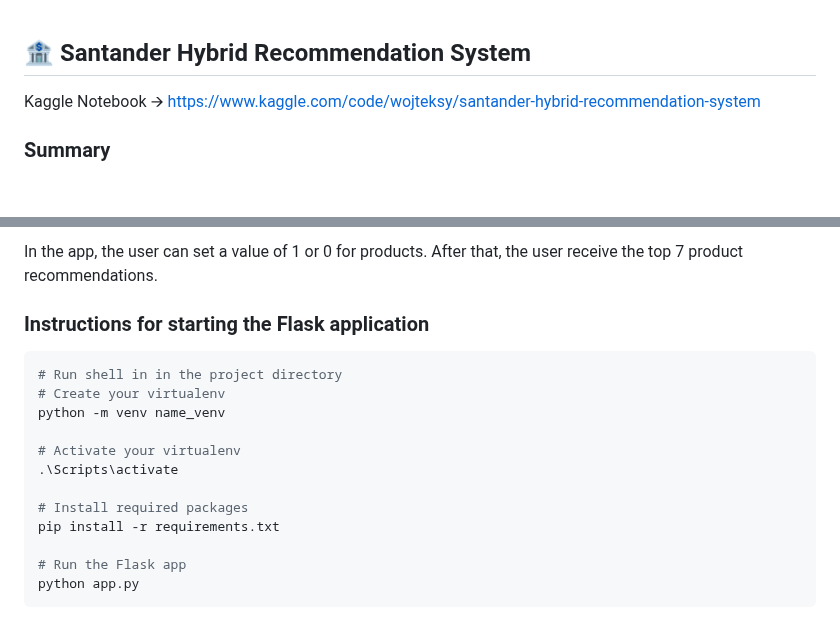
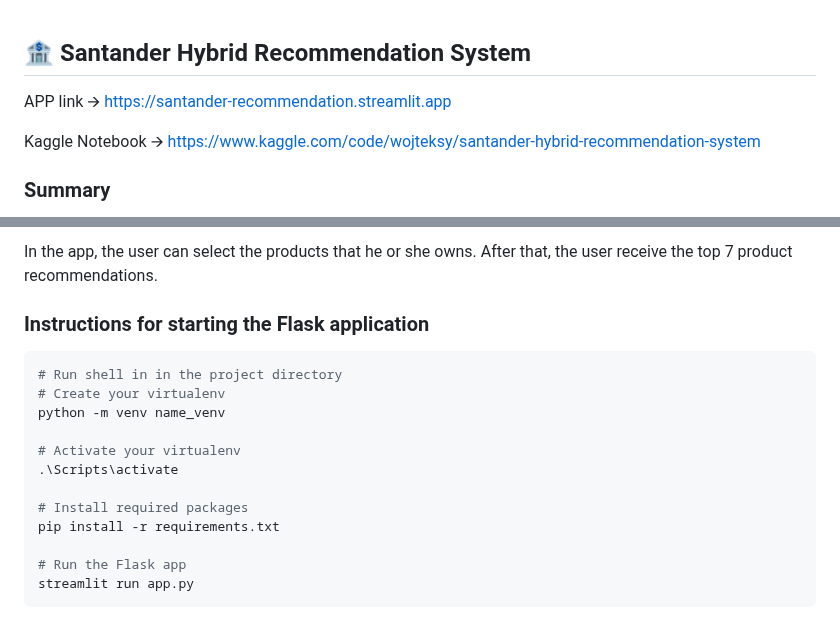
Before and after one commit to WojciechSylwester/Santander_Hybrid_Recommendation_System, a Markdown page: README.md, 2 parts joined by grey strips. Drawn GitHub-style; blank space fills up the shorter version.

````diff
--- a/README.md
+++ b/README.md
@@ -1,4 +1,6 @@
 ## 🏦 Santander Hybrid Recommendation System
+APP link 🡪 https://santander-recommendation.streamlit.app
+
 Kaggle Notebook 🡪 https://www.kaggle.com/code/wojteksy/santander-hybrid-recommendation-system
 
 ### Summary
@@ -121,5 +123,5 @@ In the evaluation, I use the average precision metric for 7 products. This metri
 
-In the app, the user can set a value of 1 or 0 for products. After that, the user receive the top 7 product recommendations.
+In the app, the user can select the products that he or she owns. After that, the user receive the top 7 product recommendations.
 
 ### Instructions for starting the Flask application
 
@@ -135,5 +137,5 @@ python -m venv name_venv
 pip install -r requirements.txt
 
 # Run the Flask app
-python app.py
+streamlit run app.py
 ```
````
Also changed, not shown: other parts of README.md (+1 -1 lines).
